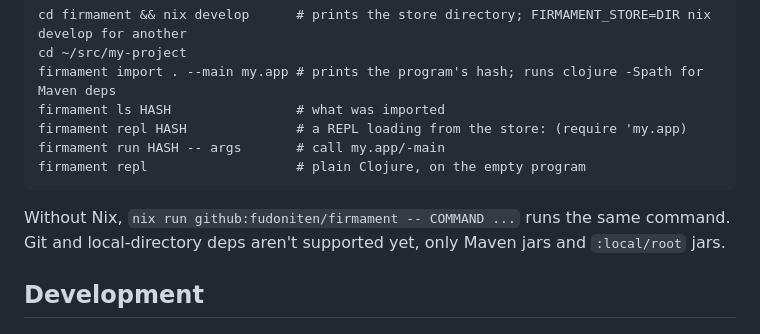
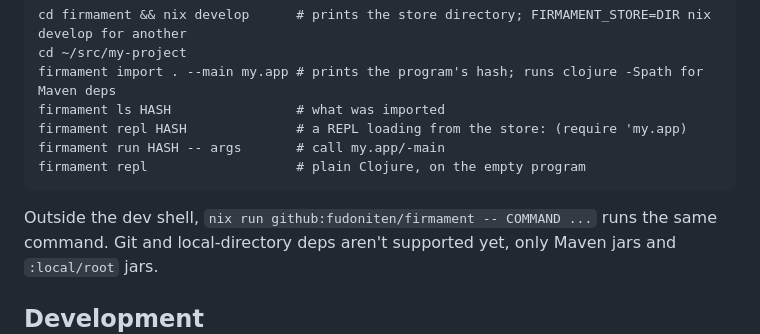
Before and after one commit to fudoniten/firmament, a Markdown page: README.md, the part around the change. Drawn GitHub-style.

Commit message:
Fix the README's note on running firmament outside the dev shell
Co-Authored-By: Claude Opus 5.5 <noreply@anthropic.com>
Claude-Session: https://claude.ai/code/session_015YG3o7Gv5A75pdBb73Rc79

````diff
--- a/README.md
+++ b/README.md
@@ -154,7 +154,7 @@ firmament run HASH -- args       # call my.app/-main
 firmament repl                   # plain Clojure, on the empty program
 ```
 
-Without Nix, `nix run github:fudoniten/firmament -- COMMAND ...` runs the same
+Outside the dev shell, `nix run github:fudoniten/firmament -- COMMAND ...` runs the same
 command. Git and local-directory deps aren't supported yet, only Maven jars
 and `:local/root` jars.
 
````
